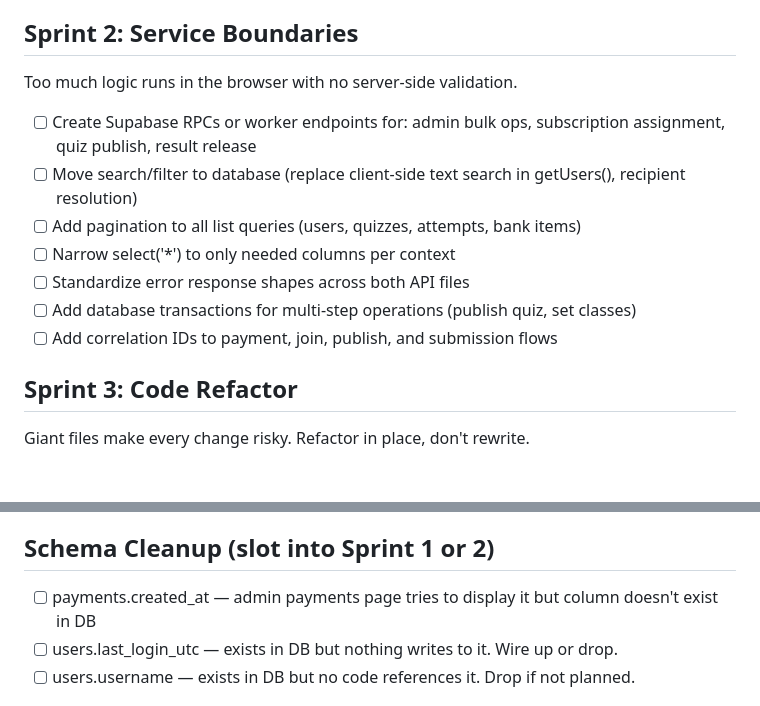
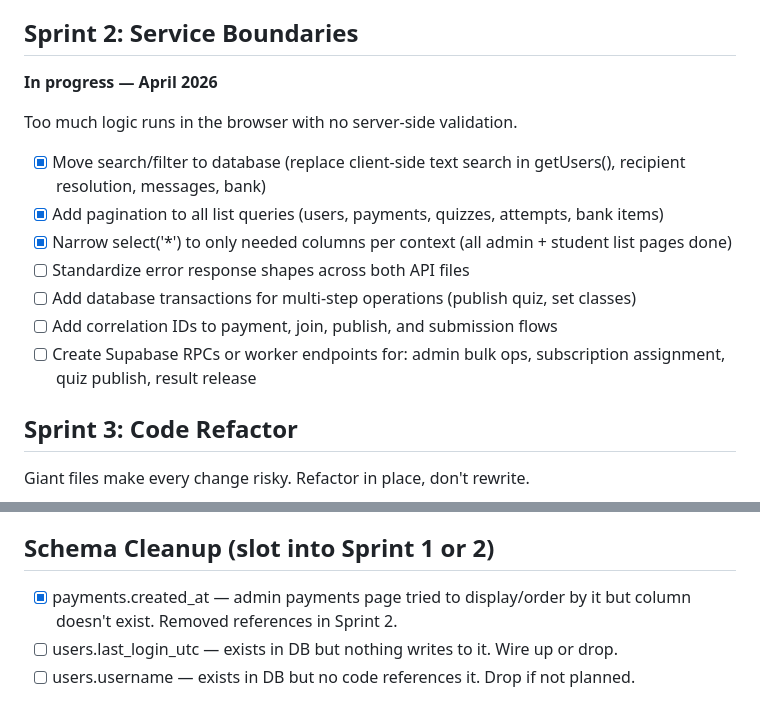
Before and after one commit to qacademynurseshub-svg/qacademy, a Markdown page: BUILD_LIST.md, 2 parts joined by grey strips. Drawn GitHub-style; blank space fills up the shorter version.

```diff
--- a/BUILD_LIST.md
+++ b/BUILD_LIST.md
@@ -22,15 +22,17 @@ The single biggest risk. With dev_allow_all RLS, any logged-in user can read/wri
 
 ## Sprint 2: Service Boundaries
 
+**In progress — April 2026**
+
 Too much logic runs in the browser with no server-side validation.
 
-- [ ] Create Supabase RPCs or worker endpoints for: admin bulk ops, subscription assignment, quiz publish, result release
-- [ ] Move search/filter to database (replace client-side text search in getUsers(), recipient resolution)
-- [ ] Add pagination to all list queries (users, quizzes, attempts, bank items)
-- [ ] Narrow select('*') to only needed columns per context
+- [x] Move search/filter to database (replace client-side text search in getUsers(), recipient resolution, messages, bank)
+- [x] Add pagination to all list queries (users, payments, quizzes, attempts, bank items)
+- [x] Narrow select('*') to only needed columns per context (all admin + student list pages done)
 - [ ] Standardize error response shapes across both API files
 - [ ] Add database transactions for multi-step operations (publish quiz, set classes)
 - [ ] Add correlation IDs to payment, join, publish, and submission flows
+- [ ] Create Supabase RPCs or worker endpoints for: admin bulk ops, subscription assignment, quiz publish, result release
 
 ## Sprint 3: Code Refactor
 
@@ -69,7 +71,7 @@ Only after the foundation is solid.
 
 ## Schema Cleanup (slot into Sprint 1 or 2)
 
-- [ ] payments.created_at — admin payments page tries to display it but column doesn't exist in DB
+- [x] payments.created_at — admin payments page tried to display/order by it but column doesn't exist. Removed references in Sprint 2.
 - [ ] users.last_login_utc — exists in DB but nothing writes to it. Wire up or drop.
 - [ ] users.username — exists in DB but no code references it. Drop if not planned.
 
```
Also changed, not shown: sprints/sprint-2.md (+35 -25 lines).
